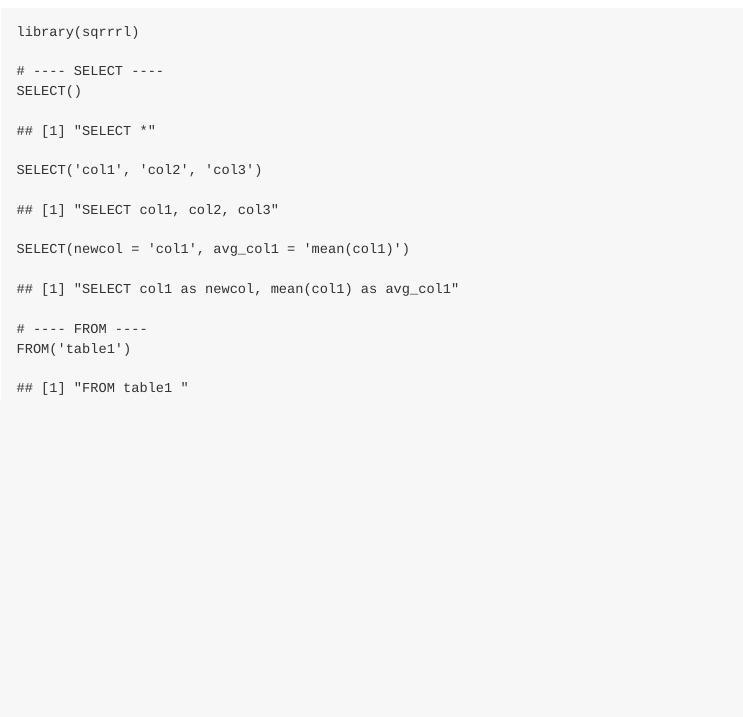
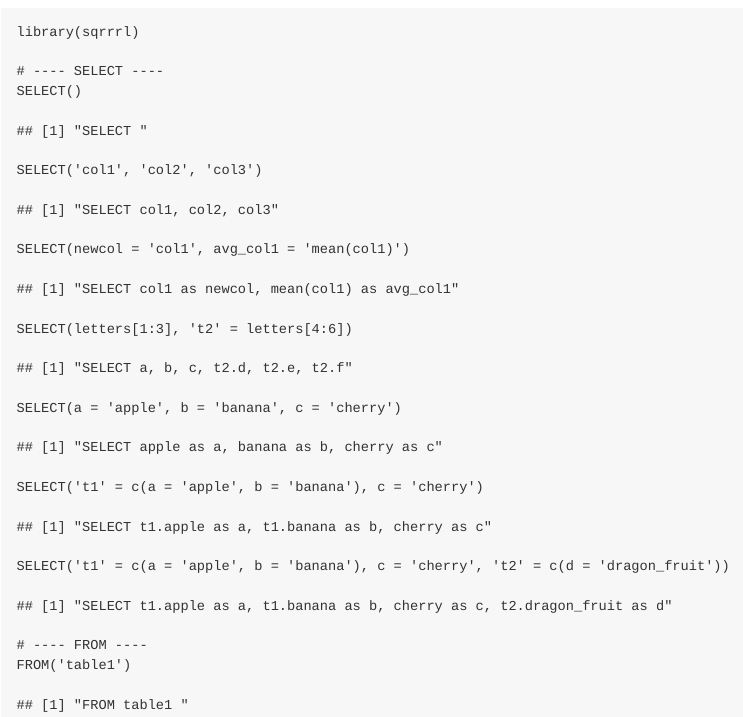
Before and after one commit to CreateHealth/sqrrl, an R Markdown document (README.Rmd): the page in a window 1100 px wide, from 500 px down. The pictures show the output file README.md that the author committed with the source, drawn offline in the style of GitHub.

Commit message:
Update SELECT examples in README

```diff
--- a/README.Rmd
+++ b/README.Rmd
@@ -33,6 +33,10 @@ library(sqrrrl)
 SELECT()
 SELECT('col1', 'col2', 'col3')
 SELECT(newcol = 'col1', avg_col1 = 'mean(col1)')
+SELECT(letters[1:3], 't2' = letters[4:6])
+SELECT(a = 'apple', b = 'banana', c = 'cherry')
+SELECT('t1' = c(a = 'apple', b = 'banana'), c = 'cherry')
+SELECT('t1' = c(a = 'apple', b = 'banana'), c = 'cherry', 't2' = c(d = 'dragon_fruit'))
 
 # ---- FROM ----
 FROM('table1')
```
Also changed, not shown: README.md.
